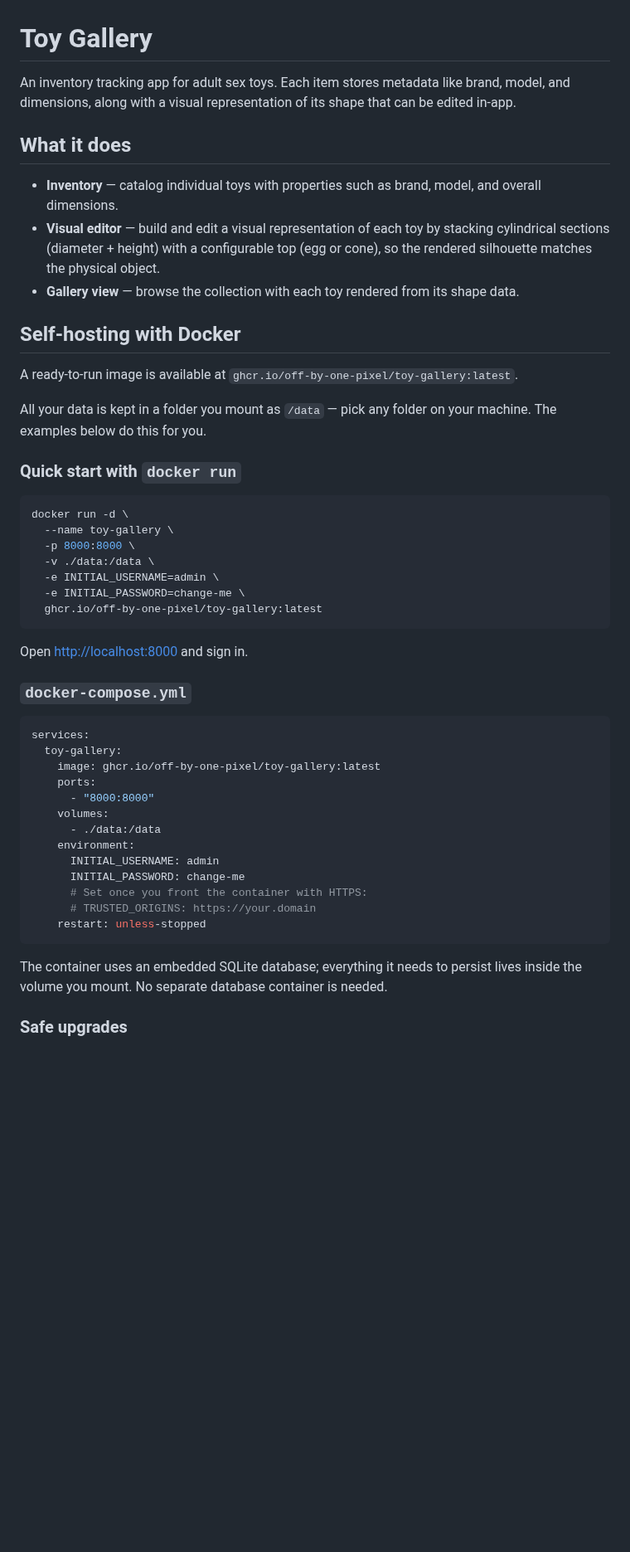
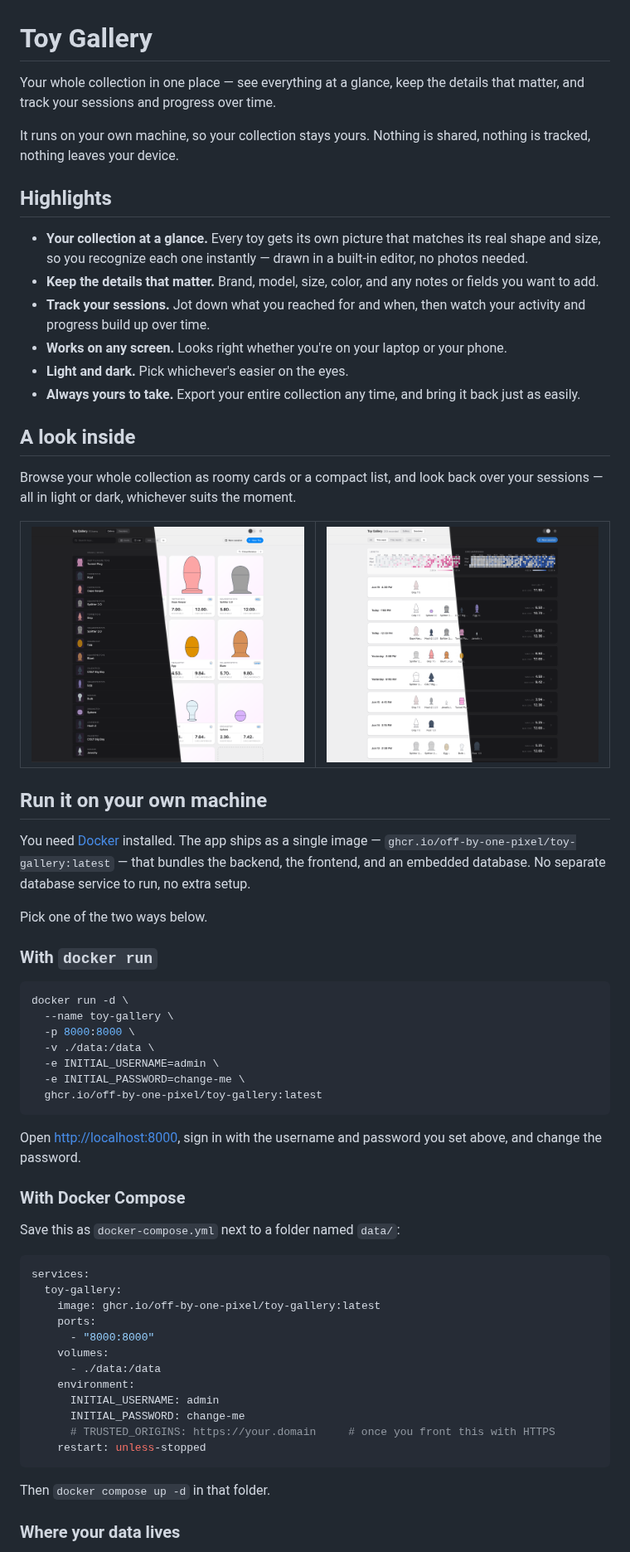
Before and after one commit to off-by-one-pixel/toy-gallery, a Markdown page: README.md, the part around one of its changes. Shown at 83% size. GitHub-like rendering; pictures changed too: docs/shot-gallery.png (added), docs/shot-sessions.png (added); blank space fills up the shorter version.

````diff
--- a/README.md
+++ b/README.md
@@ -1,20 +1,36 @@
 # Toy Gallery
 
-An inventory tracking app for adult sex toys. Each item stores metadata like brand, model, and dimensions, along with a visual representation of its shape that can be edited in-app.
+Your whole collection in one place — see everything at a glance, keep the details that matter, and track your sessions and progress over time.
 
-## What it does
+It runs on your own machine, so your collection stays yours. Nothing is shared, nothing is tracked, nothing leaves your device.
 
-- **Inventory** — catalog individual toys with properties such as brand, model, and overall dimensions.
-- **Visual editor** — build and edit a visual representation of each toy by stacking cylindrical sections (diameter + height) with a configurable top (egg or cone), so the rendered silhouette matches the physical object.
-- **Gallery view** — browse the collection with each toy rendered from its shape data.
+## Highlights
 
-## Self-hosting with Docker
+- **Your collection at a glance.** Every toy gets its own picture that matches its real shape and size, so you recognize each one instantly — drawn in a built-in editor, no photos needed.
+- **Keep the details that matter.** Brand, model, size, color, and any notes or fields you want to add.
+- **Track your sessions.** Jot down what you reached for and when, then watch your activity and progress build up over time.
+- **Works on any screen.** Looks right whether you're on your laptop or your phone.
+- **Light and dark.** Pick whichever's easier on the eyes.
+- **Always yours to take.** Export your entire collection any time, and bring it back just as easily.
 
-A ready-to-run image is available at `ghcr.io/off-by-one-pixel/toy-gallery:latest`.
+## A look inside
 
-All your data is kept in a folder you mount as `/data` — pick any folder on your machine. The examples below do this for you.
+Browse your whole collection as roomy cards or a compact list, and look back over your sessions — all in light or dark, whichever suits the moment.
 
-### Quick start with `docker run`
+<table>
+  <tr>
+    <td width="50%"><img src="docs/shot-gallery.png" alt="Gallery — list view in dark mode beside cards in light mode" /></td>
+    <td width="50%"><img src="docs/shot-sessions.png" alt="Sessions view in light and dark mode" /></td>
+  </tr>
+</table>
+
+## Run it on your own machine
+
+You need [Docker](https://docs.docker.com/get-docker/) installed. The app ships as a single image — `ghcr.io/off-by-one-pixel/toy-gallery:latest` — that bundles the backend, the frontend, and an embedded database. No separate database service to run, no extra setup.
+
+Pick one of the two ways below.
+
+### With `docker run`
 
 ```bash
 docker run -d \
@@ -26,9 +42,11 @@ docker run -d \
   ghcr.io/off-by-one-pixel/toy-gallery:latest
 ```
 
-Open <http://localhost:8000> and sign in.
+Open <http://localhost:8000>, sign in with the username and password you set above, and change the password.
 
-### `docker-compose.yml`
+### With Docker Compose
+
+Save this as `docker-compose.yml` next to a folder named `data/`:
 
 ```yaml
 services:
@@ -41,12 +59,11 @@ services:
     environment:
       INITIAL_USERNAME: admin
       INITIAL_PASSWORD: change-me
-      # Set once you front the container with HTTPS:
-      # TRUSTED_ORIGINS: https://your.domain
+      # TRUSTED_ORIGINS: https://your.domain     # once you front this with HTTPS
     restart: unless-stopped
 ```
 
-The container uses an embedded SQLite database; everything it needs to persist lives inside the volume you mount. No separate database container is needed.
+Then `docker compose up -d` in that folder.
 
-### Safe upgrades
+### Where your data lives
 
````
Also changed, not shown: other parts of README.md (+15 -62 lines).
